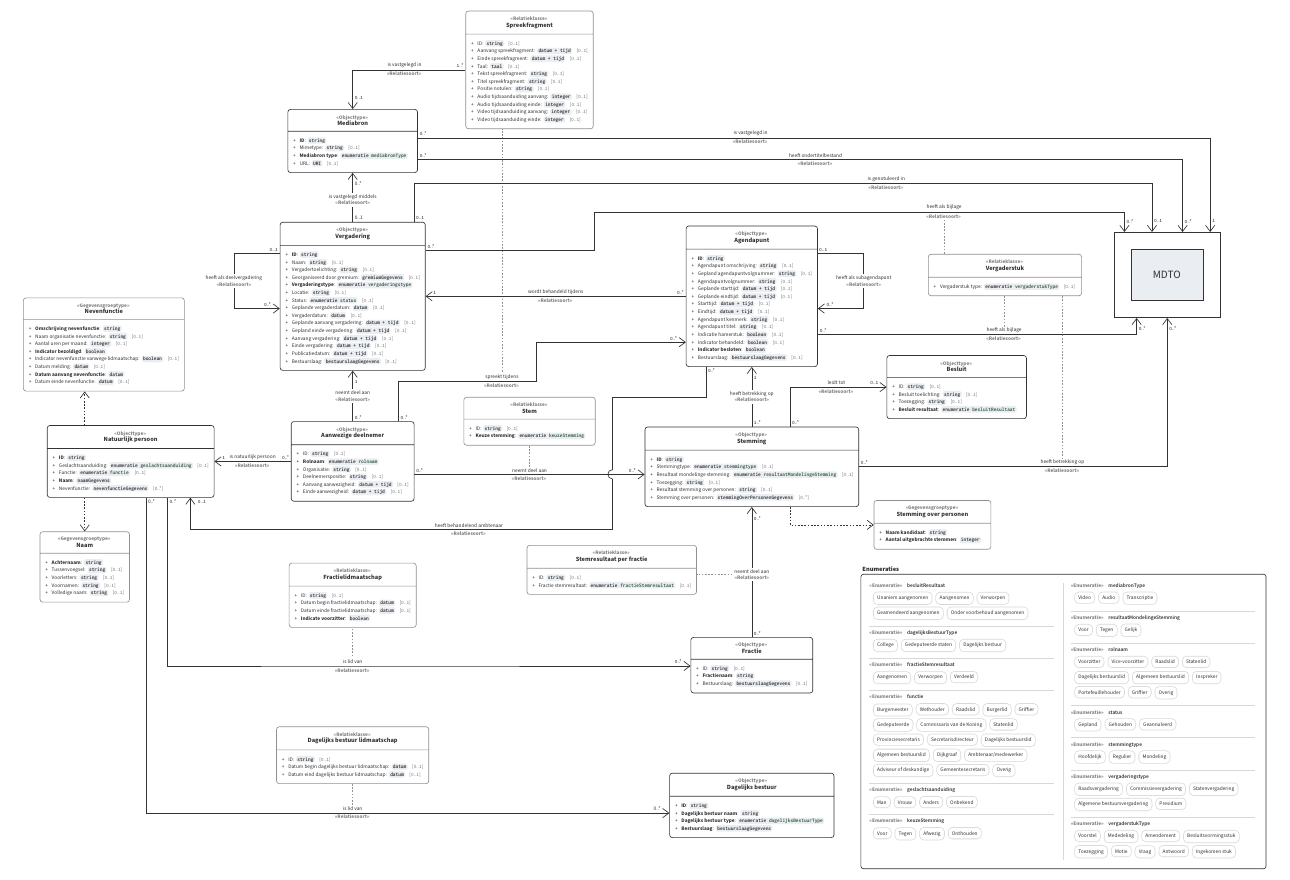
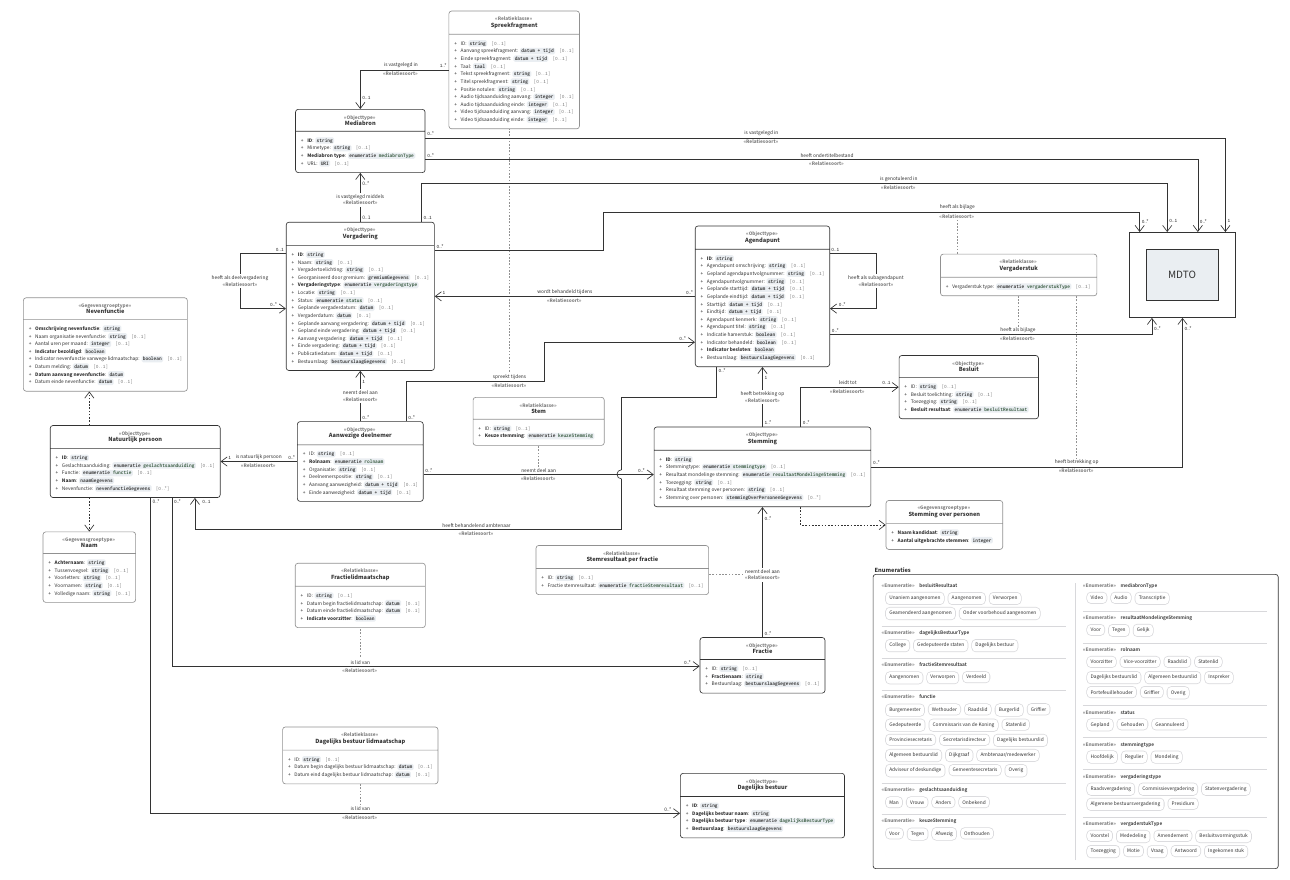
Before and after one commit to Regionaal-Archief-Rivierenland/ORI-XSD, a LaTeX figure (docs/UML.tex): the whole page. The pictures show the PDF file docs/UML.pdf that the author committed with the source.

Commit message:
switch to sourcesanspro

```diff
--- a/docs/UML.tex
+++ b/docs/UML.tex
@@ -2,15 +2,14 @@
 
 \usepackage{tikz}
 
-%% \usepackage[kerning=true, tracking=true]{microtype} %% tracking is pdftex only
-\usepackage[activate={true,nocompatibility}]{microtype}
+\usepackage[kerning=true, tracking=true, activate={true,nocompatibility}]{microtype} %% tracking is pdftex only
 \usepackage[dutch]{babel}
 
 %% font stuff
 %% \usepackage[lf]{MyriadPro}
 %% math font for myriadpro
 %% \usepackage{mdsymbol}
-\usepackage[default, opentype]{sourcesanspro}
+\usepackage[default, type1]{sourcesanspro}
 \usepackage{inconsolata}
 %% \usepackage{fontspec}  %% fira code looks pretty okay!
 %% \setmonofont[
@@ -243,7 +242,7 @@
           \attrib{\textbf{Dagelijks bestuur type}}{\enumeratietype{dagelijksBestuurType}}{} \\
           \attrib{\textbf{Bestuurslaag}}{bestuurslaagGegevens}{}
         };
-   \node (spreekfragment) [ORI relatieklasse, above = 17.5cm of stem]
+   \node (spreekfragment) [ORI relatieklasse, above = 17.5cm of stem, xshift=-1.6cm]
         {
           \objectheader{Relatieklasse}{Spreekfragment}
 
@@ -579,7 +578,7 @@
         %% enumeraties
 
         \newcommand{\enumeration}[2]{
-          \umltype{Enumeratie} \; \textcolor{mainblack}{{\sourcesansprolight\bfseries#1}}\\[0.9ex]
+          \umltype{Enumeratie} \; \textcolor{mainblack}{{\fontseries{sb}\selectfont #1}}\\[0.9ex]
 
             \hspace{0.45em}
             \parbox[t]{0.93\linewidth}{
@@ -603,7 +602,7 @@
         \setlength{\arrayrulewidth}{0.7pt} %% a slightly less thick line looks bettter here imo
 
         \node[draw=mainblack, rounded corners=5pt, very thick, inner sep=16pt,
-          label={[anchor=south west]north west:{\large \textcolor{mainblack}{\sourcesansproextreme\bfseries Enumeraties}}},
+          label={[anchor=south west]north west:{\large \textcolor{mainblack}{\fontseries{b}\selectfont Enumeraties}}},
           below right=-7.8cm and 3.1cm of fractie, align=left]
         (enumeraties) {
           \begin{tabular}{@{}p{1.0\linewidth} @{\hspace{0.5cm}} | @{\hspace{0.5cm}} p{1.0\linewidth}@{}}
```
Also changed, not shown: docs/UML.pdf, docs/UML.tex (2 more changed lines).
